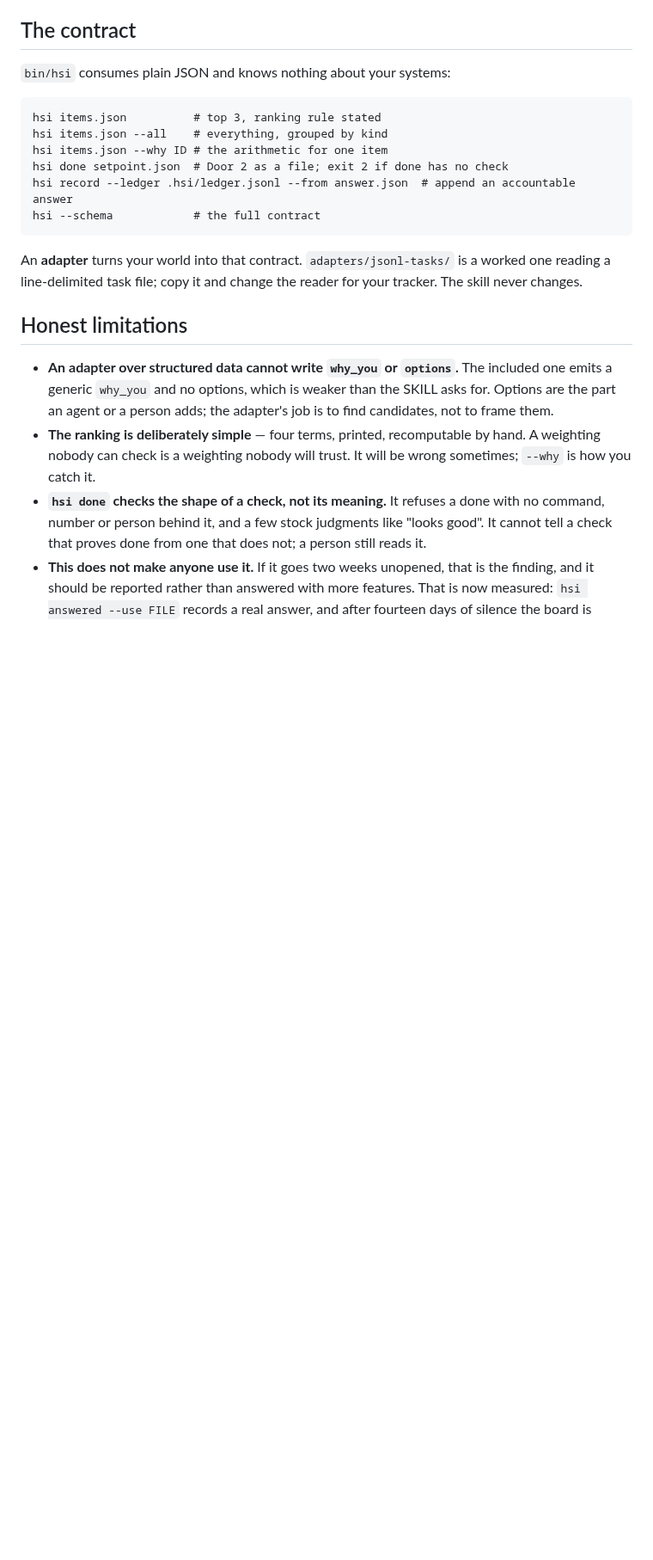
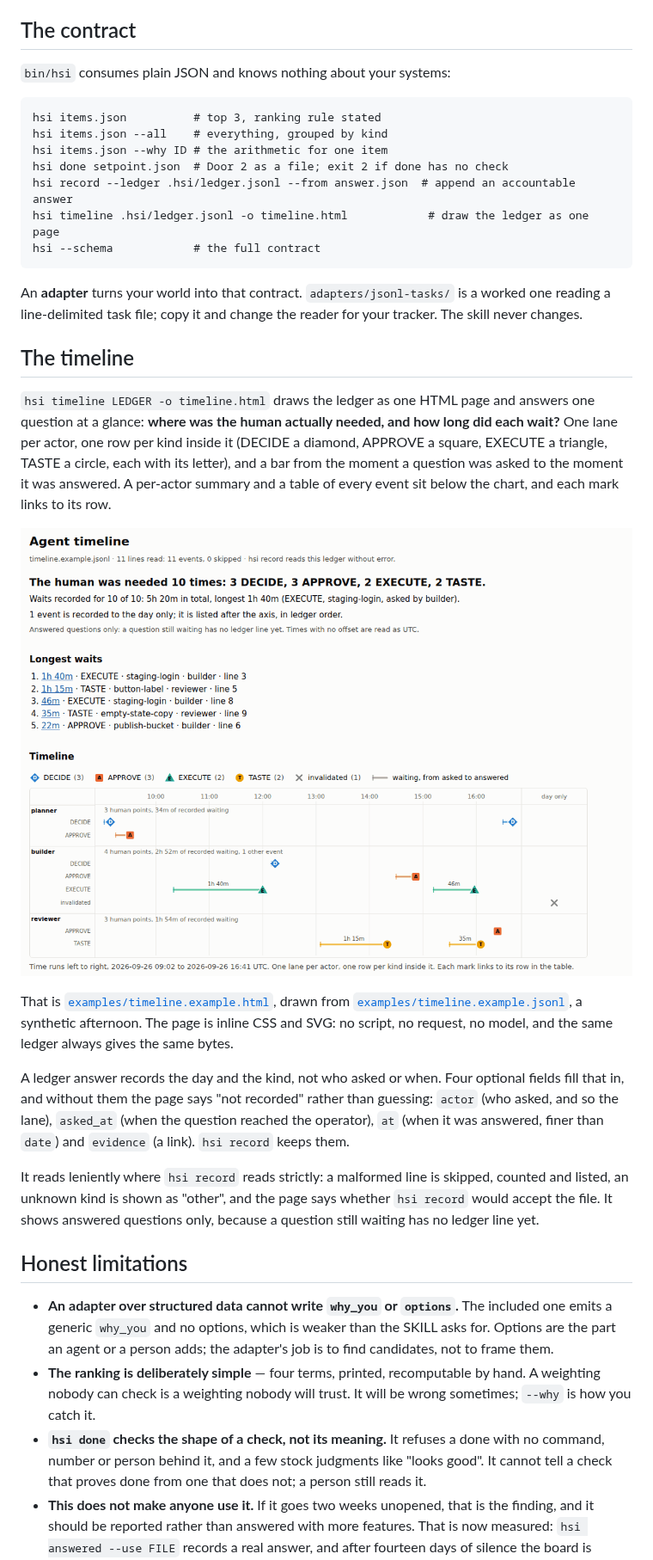
Before and after one commit to rivendale/hsi-operator, a Markdown page: README.md, the part around one of its changes. Shown at 86% size. GitHub-like rendering; pictures changed too: examples/timeline.example.png (added); blank space fills up the shorter version.

````diff
--- a/README.md
+++ b/README.md
@@ -76,11 +76,38 @@ hsi items.json --all    # everything, grouped by kind
 hsi items.json --why ID # the arithmetic for one item
 hsi done setpoint.json  # Door 2 as a file; exit 2 if done has no check
 hsi record --ledger .hsi/ledger.jsonl --from answer.json  # append an accountable answer
+hsi timeline .hsi/ledger.jsonl -o timeline.html            # draw the ledger as one page
 hsi --schema            # the full contract
 ```
 
 An **adapter** turns your world into that contract. `adapters/jsonl-tasks/` is a worked one
 reading a line-delimited task file; copy it and change the reader for your tracker. The skill never changes.
+
+## The timeline
+
+`hsi timeline LEDGER -o timeline.html` draws the ledger as one HTML page and answers one
+question at a glance: **where was the human actually needed, and how long did each wait?**
+One lane per actor, one row per kind inside it (DECIDE a diamond, APPROVE a square, EXECUTE a
+triangle, TASTE a circle, each with its letter), and a bar from the moment a question was
+asked to the moment it was answered. A per-actor summary and a table of every event sit
+below the chart, and each mark links to its row.
+
+![The timeline drawn from the example ledger](examples/timeline.example.png)
+
+That is [`examples/timeline.example.html`](examples/timeline.example.html), drawn from
+[`examples/timeline.example.jsonl`](examples/timeline.example.jsonl), a synthetic afternoon.
+The page is inline CSS and SVG: no script, no request, no model, and the same ledger always
+gives the same bytes.
+
+A ledger answer records the day and the kind, not who asked or when. Four optional fields
+fill that in, and without them the page says "not recorded" rather than guessing: `actor`
+(who asked, and so the lane), `asked_at` (when the question reached the operator), `at`
+(when it was answered, finer than `date`) and `evidence` (a link). `hsi record` keeps them.
+
+It reads leniently where `hsi record` reads strictly: a malformed line is skipped, counted
+and listed, an unknown kind is shown as "other", and the page says whether `hsi record`
+would accept the file. It shows answered questions only, because a question still waiting
+has no ledger line yet.
 
 ## Honest limitations
 
````
Also changed, not shown: other parts of README.md (+4 -0 lines), CHANGELOG.md (+9 -0 lines), skills/hsi-operator/SKILL.md (+3 -0 lines), 5 other files.
